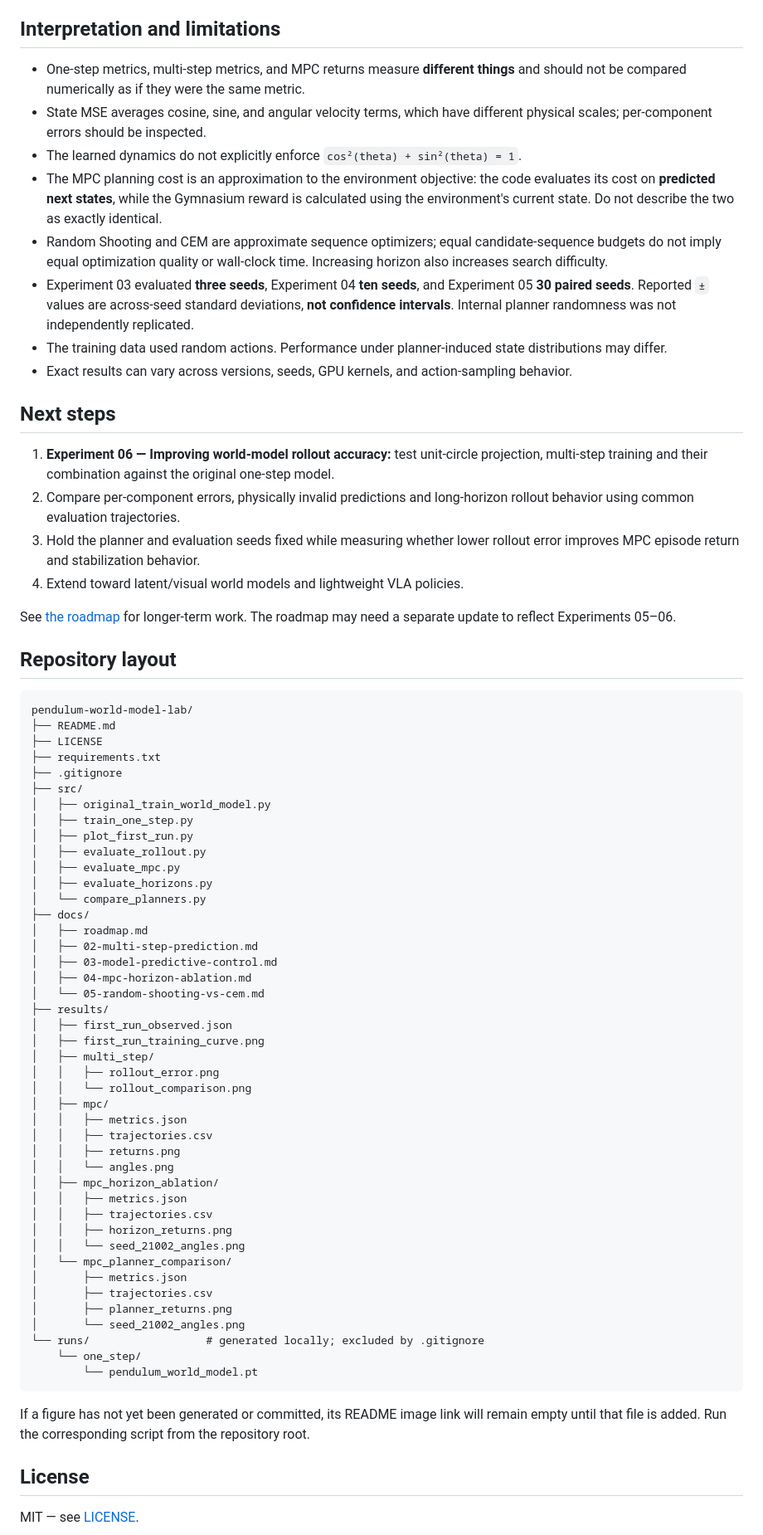
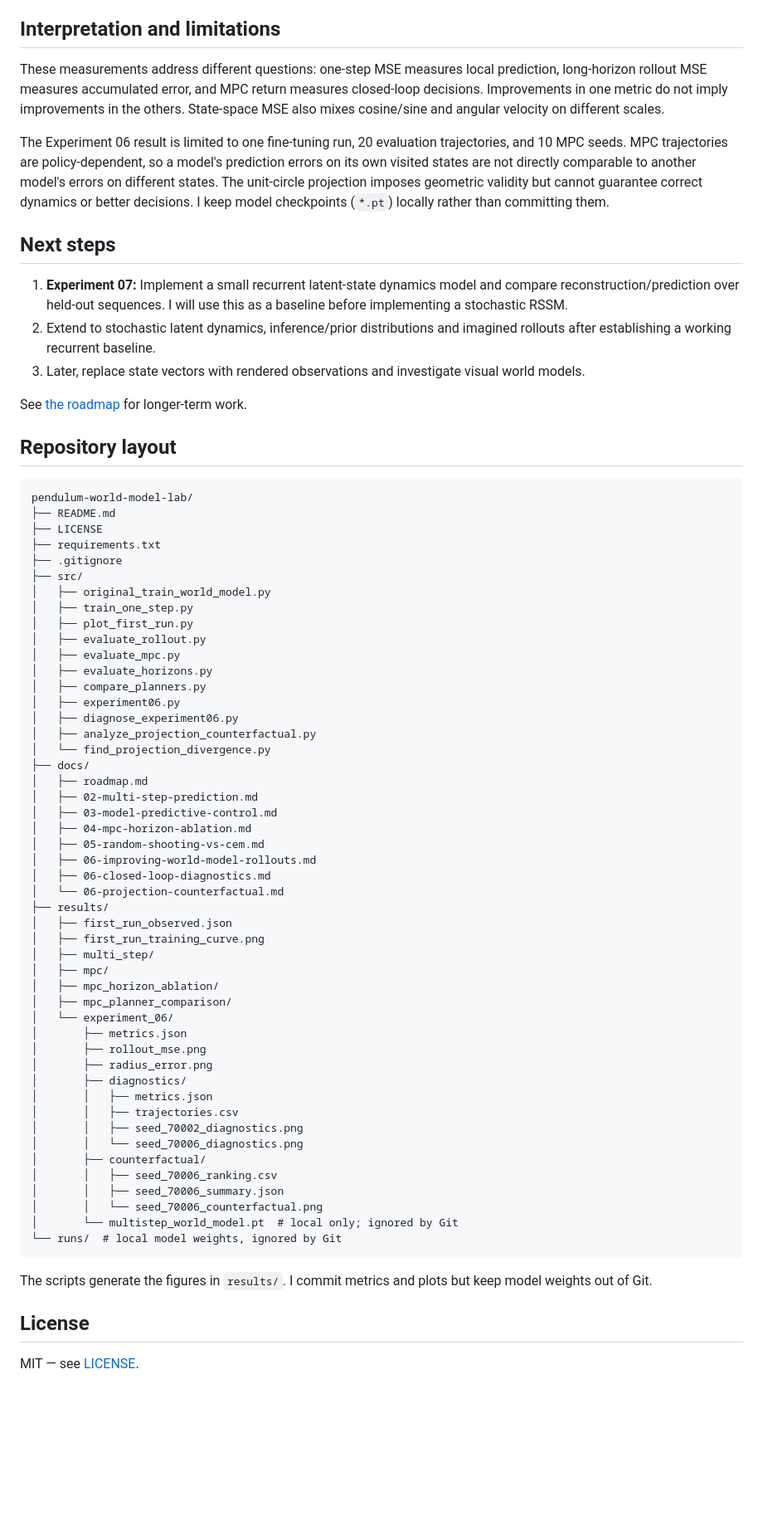
Before and after one commit to AliJavadiGithub/pendulum-world-model-lab, a Markdown page: README.md, the part around one of its changes. Shown at 83% size. GitHub-like rendering; blank space fills up the shorter version.

Commit message:
feat: complete world model rollout and control diagnostics

````diff
--- a/README.md
+++ b/README.md
@@ -213,22 +244,16 @@ CEM improved mean episode return by **37.49** points at H=10 and **77.58** at H=
 ## Interpretation and limitations
 
-- One-step metrics, multi-step metrics, and MPC returns measure **different things** and should not be compared numerically as if they were the same metric.
-- State MSE averages cosine, sine, and angular velocity terms, which have different physical scales; per-component errors should be inspected.
-- The learned dynamics do not explicitly enforce `cos²(theta) + sin²(theta) = 1`.
-- The MPC planning cost is an approximation to the environment objective: the code evaluates its cost on **predicted next states**, while the Gymnasium reward is calculated using the environment's current state. Do not describe the two as exactly identical.
-- Random Shooting and CEM are approximate sequence optimizers; equal candidate-sequence budgets do not imply equal optimization quality or wall-clock time. Increasing horizon also increases search difficulty.
-- Experiment 03 evaluated **three seeds**, Experiment 04 **ten seeds**, and Experiment 05 **30 paired seeds**. Reported `±` values are across-seed standard deviations, **not confidence intervals**. Internal planner randomness was not independently replicated.
-- The training data used random actions. Performance under planner-induced state distributions may differ.
-- Exact results can vary across versions, seeds, GPU kernels, and action-sampling behavior.
+These measurements address different questions: one-step MSE measures local prediction, long-horizon rollout MSE measures accumulated error, and MPC return measures closed-loop decisions. Improvements in one metric do not imply improvements in the others. State-space MSE also mixes cosine/sine and angular velocity on different scales.
+
+The Experiment 06 result is limited to one fine-tuning run, 20 evaluation trajectories, and 10 MPC seeds. MPC trajectories are policy-dependent, so a model's prediction errors on its own visited states are not directly comparable to another model's errors on different states. The unit-circle projection imposes geometric validity but cannot guarantee correct dynamics or better decisions. I keep model checkpoints (`*.pt`) locally rather than committing them.
 
 ## Next steps
 
-1. **Experiment 06 — Improving world-model rollout accuracy:** test unit-circle projection, multi-step training and their combination against the original one-step model.
-2. Compare per-component errors, physically invalid predictions and long-horizon rollout behavior using common evaluation trajectories.
-3. Hold the planner and evaluation seeds fixed while measuring whether lower rollout error improves MPC episode return and stabilization behavior.
-4. Extend toward latent/visual world models and lightweight VLA policies.
+1. **Experiment 07:** Implement a small recurrent latent-state dynamics model and compare reconstruction/prediction over held-out sequences. I will use this as a baseline before implementing a stochastic RSSM.
+2. Extend to stochastic latent dynamics, inference/prior distributions and imagined rollouts after establishing a working recurrent baseline.
+3. Later, replace state vectors with rendered observations and investigate visual world models.
 
-See [the roadmap](docs/roadmap.md) for longer-term work. The roadmap may need a separate update to reflect Experiments 05–06.
+See [the roadmap](docs/roadmap.md) for longer-term work.
 
 ## Repository layout
 
@@ -245,40 +270,45 @@ pendulum-world-model-lab/
 │   ├── evaluate_rollout.py
 │   ├── evaluate_mpc.py
 │   ├── evaluate_horizons.py
-│   └── compare_planners.py
+│   ├── compare_planners.py
+│   ├── experiment06.py
+│   ├── diagnose_experiment06.py
+│   ├── analyze_projection_counterfactual.py
+│   └── find_projection_divergence.py
 ├── docs/
 │   ├── roadmap.md
 │   ├── 02-multi-step-prediction.md
 │   ├── 03-model-predictive-control.md
 │   ├── 04-mpc-horizon-ablation.md
-│   └── 05-random-shooting-vs-cem.md
+│   ├── 05-random-shooting-vs-cem.md
+│   ├── 06-improving-world-model-rollouts.md
+│   ├── 06-closed-loop-diagnostics.md
+│   └── 06-projection-counterfactual.md
 ├── results/
 │   ├── first_run_observed.json
 │   ├── first_run_training_curve.png
 │   ├── multi_step/
-│   │   ├── rollout_error.png
-│   │   └── rollout_comparison.png
 │   ├── mpc/
-│   │   ├── metrics.json
-│   │   ├── trajectories.csv
-│   │   ├── returns.png
-│   │   └── angles.png
 │   ├── mpc_horizon_ablation/
-│   │   ├── metrics.json
-│   │   ├── trajectories.csv
-│   │   ├── horizon_returns.png
-│   │   └── seed_21002_angles.png
-│   └── mpc_planner_comparison/
+│   ├── mpc_planner_comparison/
+│   └── experiment_06/
 │       ├── metrics.json
-│       ├── trajectories.csv
-│       ├── planner_returns.png
-│       └── seed_21002_angles.png
-└── runs/                  # generated locally; excluded by .gitignore
-    └── one_step/
-        └── pendulum_world_model.pt
+│       ├── rollout_mse.png
+│       ├── radius_error.png
+│       ├── diagnostics/
+│       │   ├── metrics.json
+│       │   ├── trajectories.csv
+│       │   ├── seed_70002_diagnostics.png
+│       │   └── seed_70006_diagnostics.png
+│       ├── counterfactual/
+│       │   ├── seed_70006_ranking.csv
+│       │   ├── seed_70006_summary.json
+│       │   └── seed_70006_counterfactual.png
+│       └── multistep_world_model.pt  # local only; ignored by Git
+└── runs/  # local model weights, ignored by Git
 ```
 
-If a figure has not yet been generated or committed, its README image link will remain empty until that file is added. Run the corresponding script from the repository root.
+The scripts generate the figures in `results/`. I commit metrics and plots but keep model weights out of Git.
 
 ## License
 
````
Also changed, not shown: other parts of README.md (+49 -18 lines), docs/06-closed-loop-diagnostics.md (added, +46 -0 lines), docs/06-improving-world-model-rollouts.md (added, +106 -0 lines), docs/06-projection-counterfactual.md (added, +34 -0 lines), results/experiment_06/counterfactual/seed_70006_counterfactual.png (added), results/experiment_06/diagnostics/seed_70002_diagnostics.png (added), results/experiment_06/diagnostics/seed_70006_diagnostics.png (added), results/experiment_06/radius_error.png (added), results/experiment_06/rollout_mse.png (added), 9 other files.
